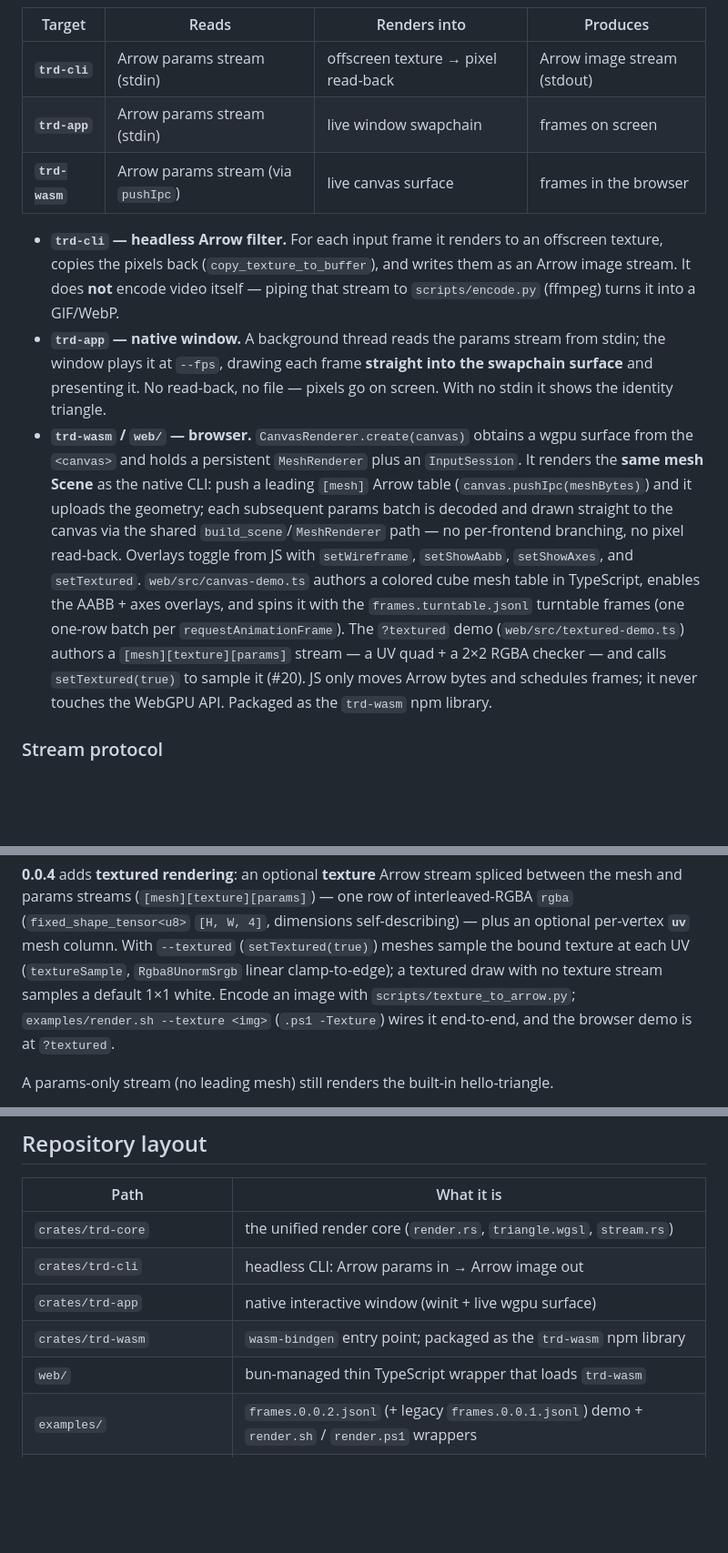
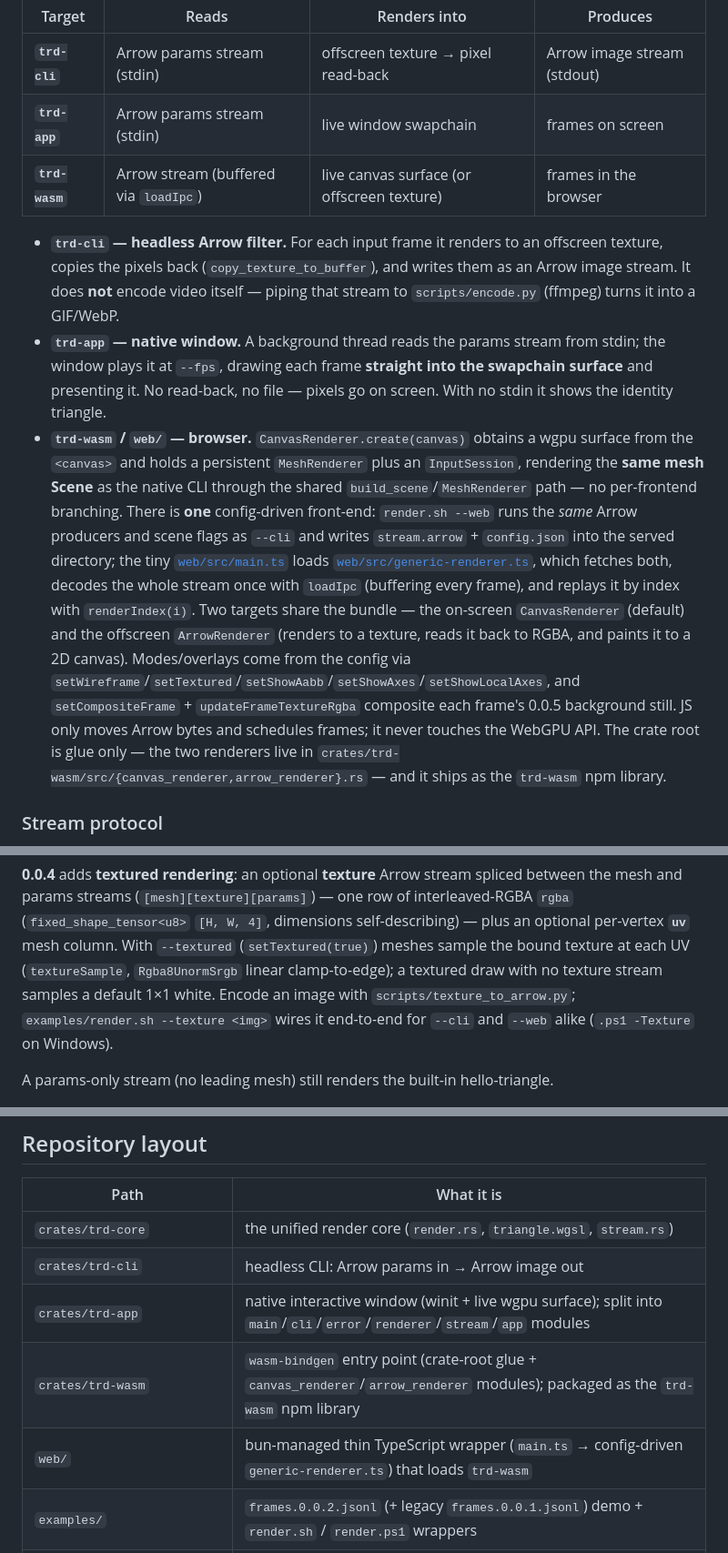
Before and after one commit to xiaoyxue/trd, a Markdown page: README.md, 3 parts joined by grey strips. Shown at 91% size. GitHub-like rendering; blank space fills up the shorter version.

```diff
--- a/README.md
+++ b/README.md
@@ -69,7 +69,7 @@ Each is a *thin shell* that only supplies a render target and calls the core:
 |---|---|---|---|
 | **`trd-cli`** | Arrow params stream (stdin) | offscreen texture → pixel read-back | Arrow image stream (stdout) |
 | **`trd-app`** | Arrow params stream (stdin) | live window swapchain | frames on screen |
-| **`trd-wasm`** | Arrow params stream (via `pushIpc`) | live canvas surface | frames in the browser |
+| **`trd-wasm`** | Arrow stream (buffered via `loadIpc`) | live canvas surface (or offscreen texture) | frames in the browser |
 
 - **`trd-cli` — headless Arrow filter.** For each input frame it renders to an
   offscreen texture, copies the pixels back (`copy_texture_to_buffer`), and writes
@@ -81,18 +81,22 @@ Each is a *thin shell* that only supplies a render target and calls the core:
   screen. With no stdin it shows the identity triangle.
 - **`trd-wasm` / `web/` — browser.** `CanvasRenderer.create(canvas)` obtains a wgpu
   surface from the `<canvas>` and holds a persistent `MeshRenderer` plus an
-  `InputSession`. It renders the **same mesh Scene** as the native CLI: push a
-  leading `[mesh]` Arrow table (`canvas.pushIpc(meshBytes)`) and it uploads the
-  geometry; each subsequent params batch is decoded and drawn straight to the
-  canvas via the shared `build_scene`/`MeshRenderer` path — no per-frontend
-  branching, no pixel read-back. Overlays toggle from JS with `setWireframe`,
-  `setShowAabb`, `setShowAxes`, and `setTextured`. `web/src/canvas-demo.ts` authors a colored
-  cube mesh table in TypeScript, enables the AABB + axes overlays, and spins it
-  with the `frames.turntable.jsonl` turntable frames (one one-row batch per
-  `requestAnimationFrame`). The `?textured` demo (`web/src/textured-demo.ts`) authors
-  a `[mesh][texture][params]` stream — a UV quad + a 2×2 RGBA checker — and calls
-  `setTextured(true)` to sample it (#20). JS only moves Arrow bytes and schedules
-  frames; it never touches the WebGPU API. Packaged as the `trd-wasm` npm library.
+  `InputSession`, rendering the **same mesh Scene** as the native CLI through the
+  shared `build_scene`/`MeshRenderer` path — no per-frontend branching. There is
+  **one** config-driven front-end: `render.sh --web` runs the *same* Arrow producers
+  and scene flags as `--cli` and writes `stream.arrow` + `config.json` into the
+  served directory; the tiny [`web/src/main.ts`](web/src/main.ts) loads
+  [`web/src/generic-renderer.ts`](web/src/generic-renderer.ts), which fetches both,
+  decodes the whole stream once with `loadIpc` (buffering every frame), and replays
+  it by index with `renderIndex(i)`. Two targets share the bundle — the on-screen
+  `CanvasRenderer` (default) and the offscreen `ArrowRenderer` (renders to a texture,
+  reads it back to RGBA, and paints it to a 2D canvas). Modes/overlays come from the
+  config via `setWireframe`/`setTextured`/`setShowAabb`/`setShowAxes`/`setShowLocalAxes`,
+  and `setCompositeFrame` + `updateFrameTextureRgba` composite each frame's 0.0.5
+  background still. JS only moves Arrow bytes and schedules frames; it never touches
+  the WebGPU API. The crate root is glue only — the two renderers live in
+  `crates/trd-wasm/src/{canvas_renderer,arrow_renderer}.rs` — and it ships as the
+  `trd-wasm` npm library.
 
 ### Stream protocol
 
@@ -150,8 +154,8 @@ self-describing) — plus an optional per-vertex **`uv`** mesh column. With
 `--textured` (`setTextured(true)`) meshes sample the bound texture at each UV
 (`textureSample`, `Rgba8UnormSrgb` linear clamp-to-edge); a textured draw with no
 texture stream samples a default 1×1 white. Encode an image with
-`scripts/texture_to_arrow.py`; `examples/render.sh --texture <img>` (`.ps1
--Texture`) wires it end-to-end, and the browser demo is at `?textured`.
+`scripts/texture_to_arrow.py`; `examples/render.sh --texture <img>` wires it
+end-to-end for `--cli` and `--web` alike (`.ps1 -Texture` on Windows).
 
 A params-only stream (no leading mesh) still renders the built-in hello-triangle.
 
@@ -175,9 +179,9 @@ schema reference + [changelog](docs/protocol/CHANGELOG.md)).
 |---|---|
 | `crates/trd-core` | the unified render core (`render.rs`, `triangle.wgsl`, `stream.rs`) |
 | `crates/trd-cli` | headless CLI: Arrow params in → Arrow image out |
-| `crates/trd-app` | native interactive window (winit + live wgpu surface) |
-| `crates/trd-wasm` | `wasm-bindgen` entry point; packaged as the `trd-wasm` npm library |
-| `web/` | bun-managed thin TypeScript wrapper that loads `trd-wasm` |
+| `crates/trd-app` | native interactive window (winit + live wgpu surface); split into `main`/`cli`/`error`/`renderer`/`stream`/`app` modules |
+| `crates/trd-wasm` | `wasm-bindgen` entry point (crate-root glue + `canvas_renderer`/`arrow_renderer` modules); packaged as the `trd-wasm` npm library |
+| `web/` | bun-managed thin TypeScript wrapper (`main.ts` → config-driven `generic-renderer.ts`) that loads `trd-wasm` |
 | `examples/` | `frames.0.0.2.jsonl` (+ legacy `frames.0.0.1.jsonl`) demo + `render.sh` / `render.ps1` wrappers |
 | `scripts/jsonl_to_arrow.py` | JSONL → Arrow params stream (pyarrow; duckdb-free producer) |
 | `scripts/extract_frames.py` | video → still `frames/` + [frame-to-row mapping manifest](docs/frame-extraction.md) (ffmpeg; boundary tooling for the #62 compositing pipeline) |
```
Also changed, not shown: other parts of README.md (+51 -59 lines), docs/protocol/0.0.4.md (+2 -2 lines), docs/protocol/CHANGELOG.md (+5 -2 lines).
